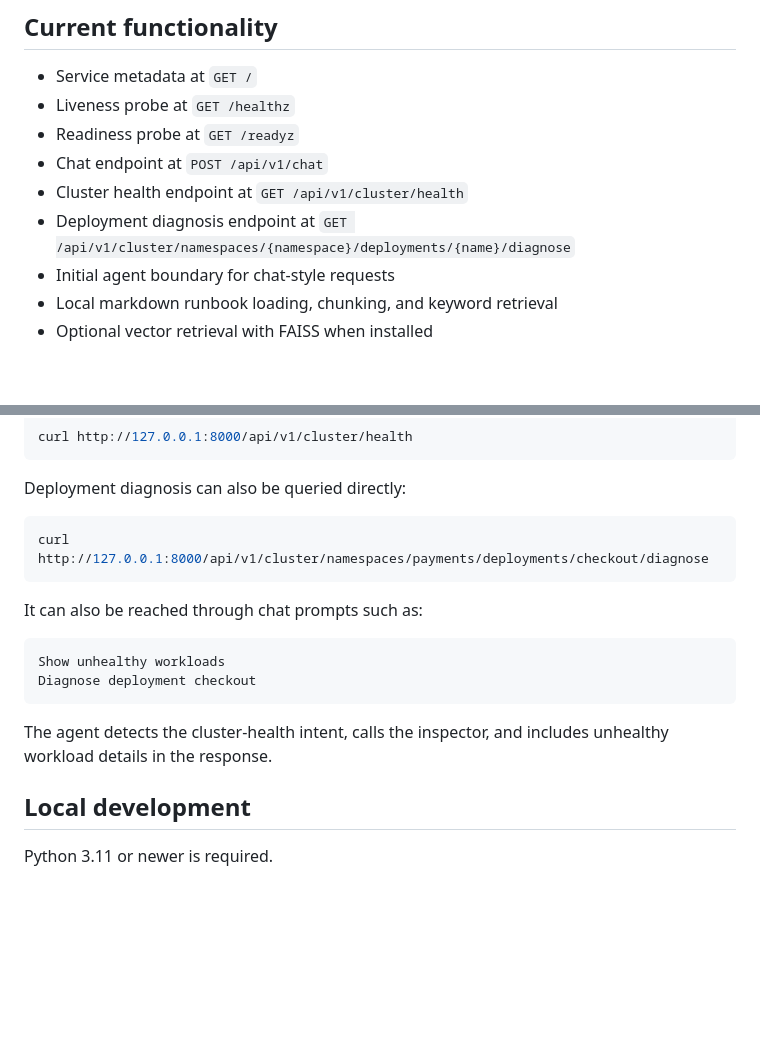
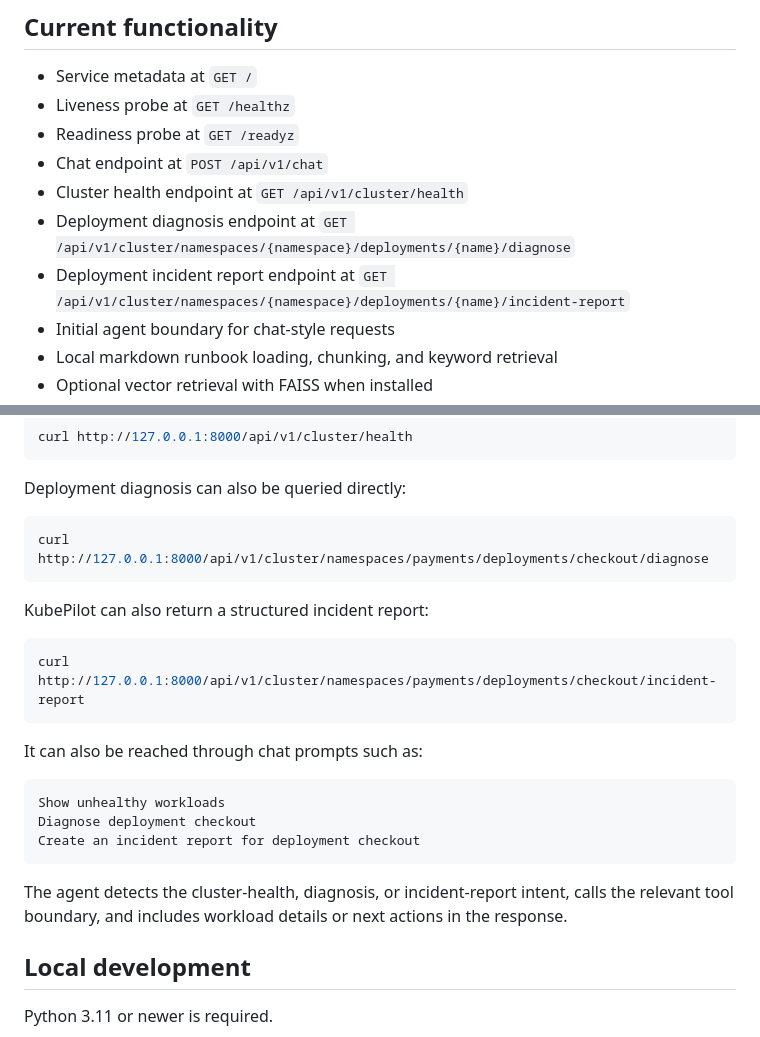
Before and after one commit to AryanSharma9917/kubepilot, a Markdown page: README.md, 2 parts joined by grey strips. Rendered like a GitHub page; blank space fills up the shorter version.

Commit message:
docs: describe deployment incident reports

````diff
--- a/README.md
+++ b/README.md
@@ -17,6 +17,8 @@ and real cluster clients will replace or extend.
 - Cluster health endpoint at `GET /api/v1/cluster/health`
 - Deployment diagnosis endpoint at
   `GET /api/v1/cluster/namespaces/{namespace}/deployments/{name}/diagnose`
+- Deployment incident report endpoint at
+  `GET /api/v1/cluster/namespaces/{namespace}/deployments/{name}/incident-report`
 - Initial agent boundary for chat-style requests
 - Local markdown runbook loading, chunking, and keyword retrieval
 - Optional vector retrieval with FAISS when installed
@@ -61,15 +63,23 @@ Deployment diagnosis can also be queried directly:
 curl http://127.0.0.1:8000/api/v1/cluster/namespaces/payments/deployments/checkout/diagnose
 ```
 
+KubePilot can also return a structured incident report:
+
+```bash
+curl http://127.0.0.1:8000/api/v1/cluster/namespaces/payments/deployments/checkout/incident-report
+```
+
 It can also be reached through chat prompts such as:
 
 ```text
 Show unhealthy workloads
 Diagnose deployment checkout
+Create an incident report for deployment checkout
 ```
 
-The agent detects the cluster-health intent, calls the inspector, and includes
-unhealthy workload details in the response.
+The agent detects the cluster-health, diagnosis, or incident-report intent,
+calls the relevant tool boundary, and includes workload details or next actions
+in the response.
 
 ## Local development
 
````
